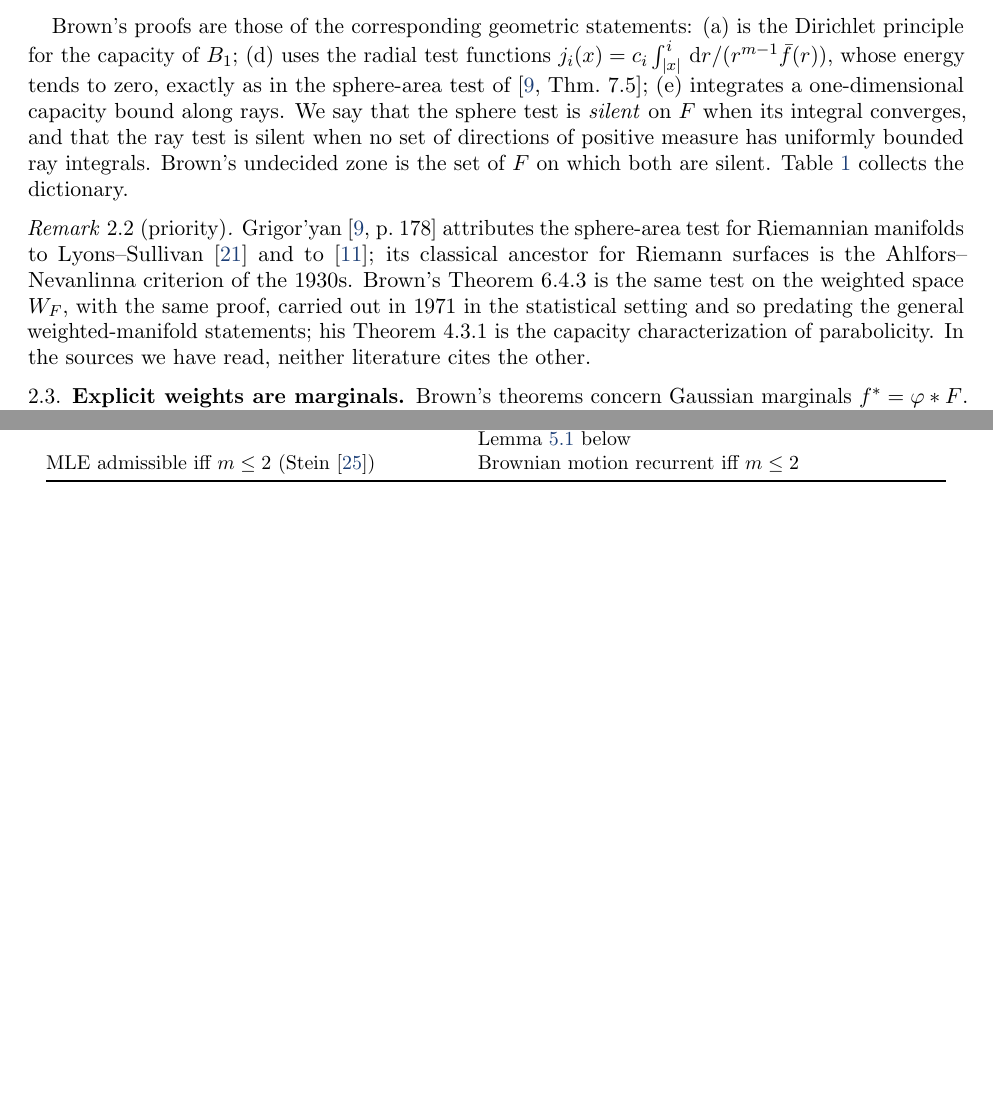
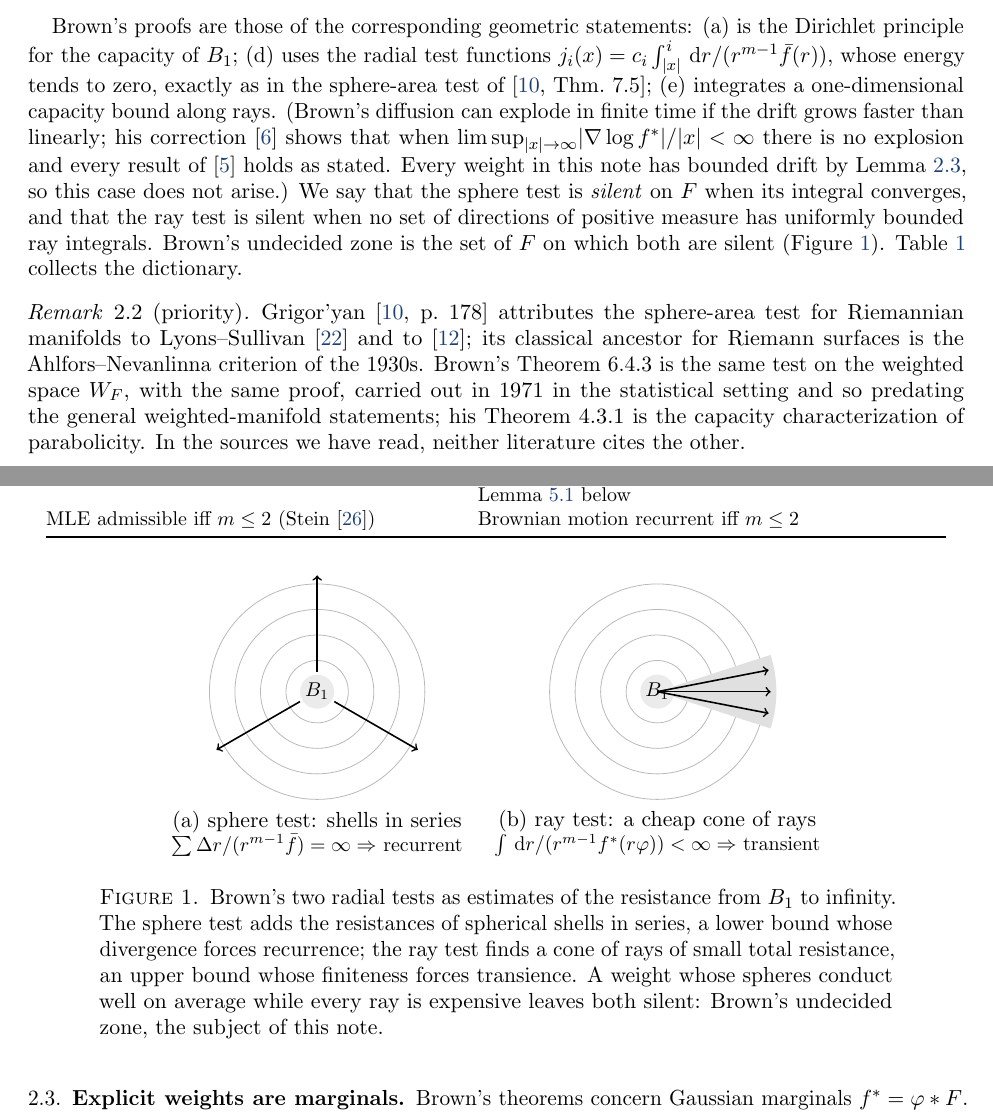
Before and after one commit to olegroshka/ideg, a LaTeX paper (articles/theory/paper/main.tex): two parts of pages 3 and 4 of 18, joined at a grey line, cut so that both start at the same text, the shorter picture padded with empty space. Compiled offline with pdfLaTeX.

Commit message:
Theory stream: add Brown 1973 correction, fix the zone-map overflow, add an intuition figure. Brown 1973 correction retrieved (open access, Project Euclid; Ann. Statist. 1(3) 594-596) and read: it concerns finite-time explosion of the diffusion; bounded drift (every prior here, Lemma 2.3) excludes it, so all of Brown 1971 holds as stated. Added to the bibliography and cited, with a one-line note after Theorem 2.1. Fixed Figure (zone map): cell text was overflowing the box on the left; constrained cell text width and forced a clean line break so it wraps inside the cell. Added a new figure in Section 2 illustrating Brown's two radial tests as resistance estimates (sphere test = shells in series; ray test = a cheap cone of rays), making the central objects and the undecided zone intuitive. Rebuilt clean (18 pp, 0 overfull, no undefined refs/citations); all changed pages checked. Brown-Hwang 1982 Vol. 1 confirmed available via OU ebook (ProQuest Ebook Central), the explanatory hypothesis-read left optional. AR-029c sec 12 + session log.
Co-Authored-By: Claude Opus 4.8 <noreply@anthropic.com>
Claude-Session: https://claude.ai/code/session_01Tvo6tk97n5fTYvLGF4gacp

```diff
--- a/articles/theory/paper/main.tex
+++ b/articles/theory/paper/main.tex
@@ -237,11 +237,16 @@ Dirichlet principle for the capacity of $B_1$; (d) uses the radial test
 functions $j_i(x)=c_i\int_{\abs x}^{i}\dd r/(r^{m-1}\fbar(r))$, whose energy
 tends to zero, exactly as in the sphere-area test of
 \cite[Thm.~7.5]{grigoryan1999}; (e) integrates a one-dimensional capacity
-bound along rays. We say that the sphere test is \emph{silent} on $F$ when its
+bound along rays. (Brown's diffusion can explode in finite time if the drift
+grows faster than linearly; his correction \cite{brown1973} shows that when
+$\limsup_{\abs x\to\infty}\abs{\nabla\log f^*}/\abs x<\infty$ there is no
+explosion and every result of \cite{brown1971} holds as stated. Every weight in
+this note has bounded drift by Lemma~\ref{lem:lip}, so this case does not
+arise.) We say that the sphere test is \emph{silent} on $F$ when its
 integral converges, and that the ray test is silent when no set of directions
 of positive measure has uniformly bounded ray integrals. Brown's undecided zone
-is the set of $F$ on which both are silent. Table~\ref{tab:dict} collects the
-dictionary.
+is the set of $F$ on which both are silent (Figure~\ref{fig:tests}).
+Table~\ref{tab:dict} collects the dictionary.
 
 \begin{table}[t]
 \caption{Brown's admissibility theory read as potential theory of
@@ -276,6 +281,38 @@ the statistical setting and so predating the general weighted-manifold
 statements; his Theorem~4.3.1 is the capacity characterization of parabolicity.
 In the sources we have read, neither literature cites the other.
 \end{remark}
+
+\begin{figure}[t]
+\centering
+\begin{tikzpicture}[scale=1]
+\begin{scope}
+  \foreach \r in {0.55,1.0,1.45,1.9} \draw[gray!55] (0,0) circle (\r);
+  \fill[black!8] (0,0) circle (0.3);
+  \node at (0,0) {\small$B_1$};
+  \foreach \a in {90,210,330} \draw[->,thick] (\a:0.35) -- (\a:2.05);
+  \node[align=center] at (0,-2.5)
+       {(a) sphere test: shells in series\\[-1pt]
+        \small$\sum\Delta r/(r^{m-1}\fbar)=\infty\Rightarrow$ recurrent};
+\end{scope}
+\begin{scope}[xshift=6cm]
+  \foreach \r in {0.55,1.0,1.45,1.9} \draw[gray!55] (0,0) circle (\r);
+  \fill[black!12] (0,0) -- (18:2.1) arc (18:-18:2.1) -- cycle;
+  \fill[black!8] (0,0) circle (0.3);
+  \node at (0,0) {\small$B_1$};
+  \foreach \a in {-11,0,11} \draw[->,thick] (0,0) -- (\a:2.0);
+  \node[align=center] at (0,-2.5)
+       {(b) ray test: a cheap cone of rays\\[-1pt]
+        \small$\int\dd r/(r^{m-1}f^*(r\varphi))<\infty\Rightarrow$ transient};
+\end{scope}
+\end{tikzpicture}
+\caption{Brown's two radial tests as estimates of the resistance from $B_1$ to
+infinity. The sphere test adds the resistances of spherical shells in series, a
+lower bound whose divergence forces recurrence; the ray test finds a cone of
+rays of small total resistance, an upper bound whose finiteness forces
+transience. A weight whose spheres conduct well on average while every ray is
+expensive leaves both silent: Brown's undecided zone, the subject of this note.}
+\label{fig:tests}
+\end{figure}
 
 \subsection{Explicit weights are marginals}
 Brown's theorems concern Gaussian marginals $f^*=\varphi*F$. The weights we
```
Also changed, not shown: ar/AR-029c_review-round1-triage-2026-10-25.md (+25 -0 lines), sessions/2026-10-25_AR-029c-review-round1.md (+9 -0 lines), articles/theory/paper/main.pdf, articles/theory/paper/main.tex (15 more changed lines).
